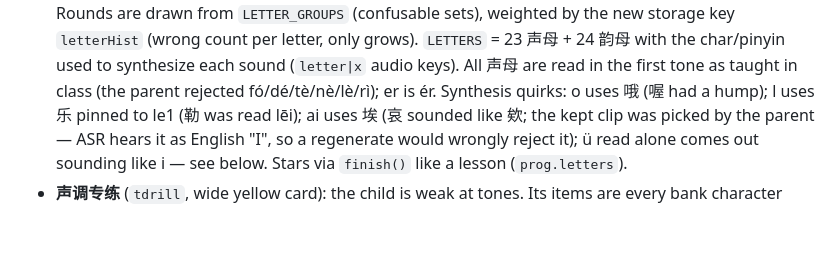
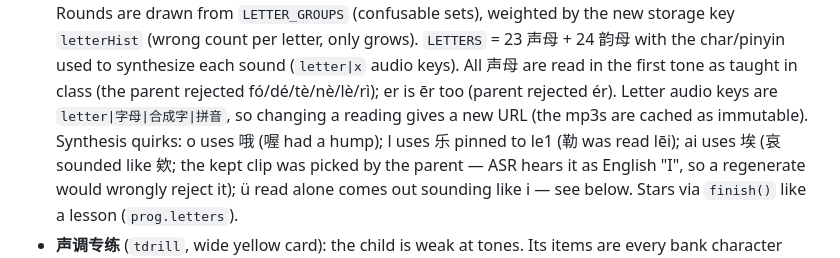
Before and after one commit to victorsuth/pinyin, a Markdown page: CLAUDE.md, the part around the change. Rendered like a GitHub page; blank space fills up the shorter version.

Commit message:
Note er reading and letter audio keys in CLAUDE.md
Co-Authored-By: Claude Opus 5.5 <noreply@anthropic.com>
Claude-Session: https://claude.ai/code/session_01EHgNBvmjZt9e7AH8ocEyV6

```diff
--- a/CLAUDE.md
+++ b/CLAUDE.md
@@ -41,7 +41,9 @@ All UI copy is Simplified Chinese, written for a ~7-year-old.
   `letterHist` (wrong count per letter, only grows). `LETTERS` = 23 声母 +
   24 韵母 with the char/pinyin used to synthesize each sound (`letter|x` audio
   keys). All 声母 are read in the first tone as taught in class (the parent
-  rejected fó/dé/tè/nè/lè/rì); er is ér. Synthesis quirks: o uses 哦 (喔 had
+  rejected fó/dé/tè/nè/lè/rì); er is ēr too (parent rejected ér). Letter
+  audio keys are `letter|字母|合成字|拼音`, so changing a reading gives a new
+  URL (the mp3s are cached as immutable). Synthesis quirks: o uses 哦 (喔 had
   a hump); l uses 乐 pinned to le1 (勒 was read lēi); ai uses 埃 (哀 sounded
   like 欸; the kept clip was picked by the parent — ASR hears it as English
   "I", so a regenerate would wrongly reject it); ü read alone comes out
```
